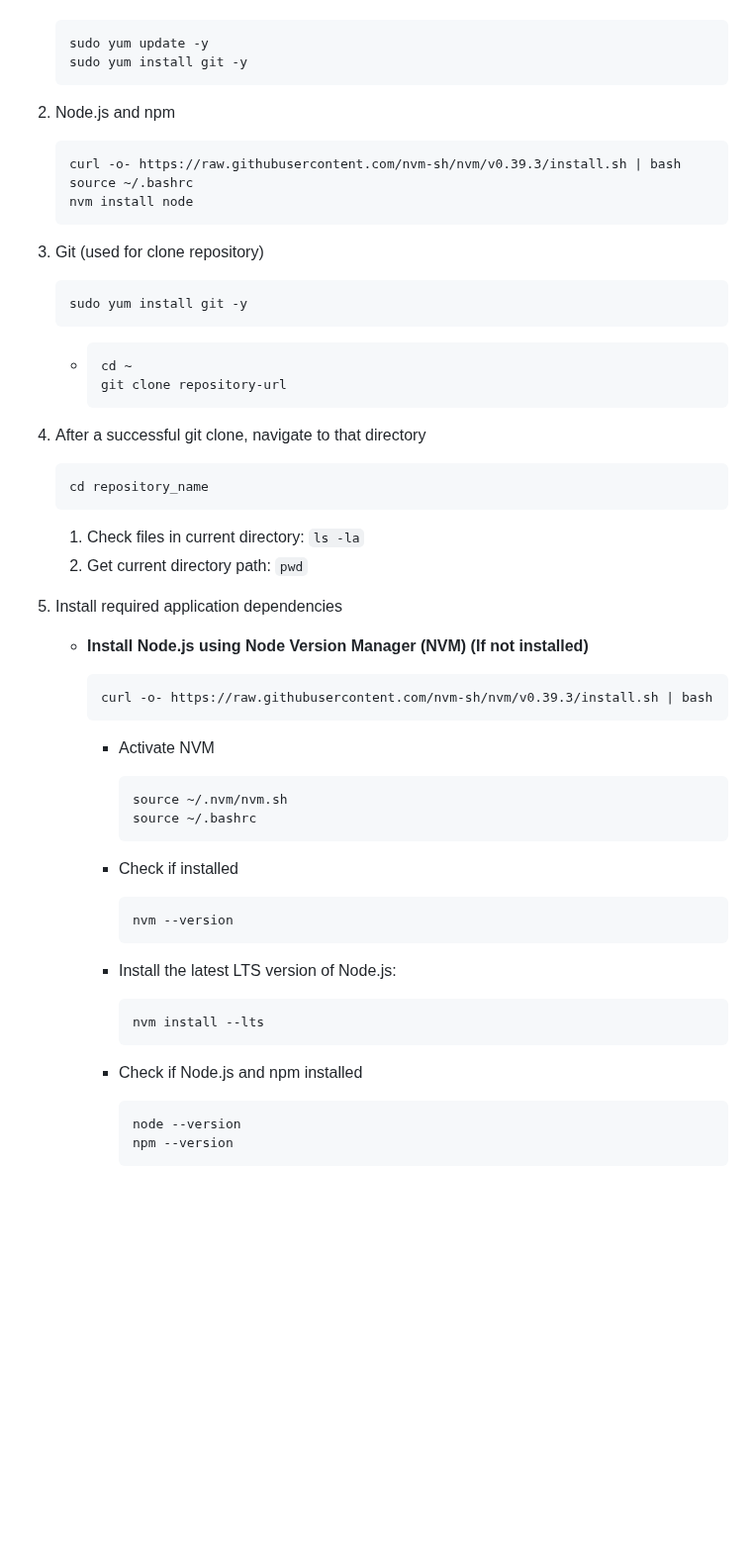
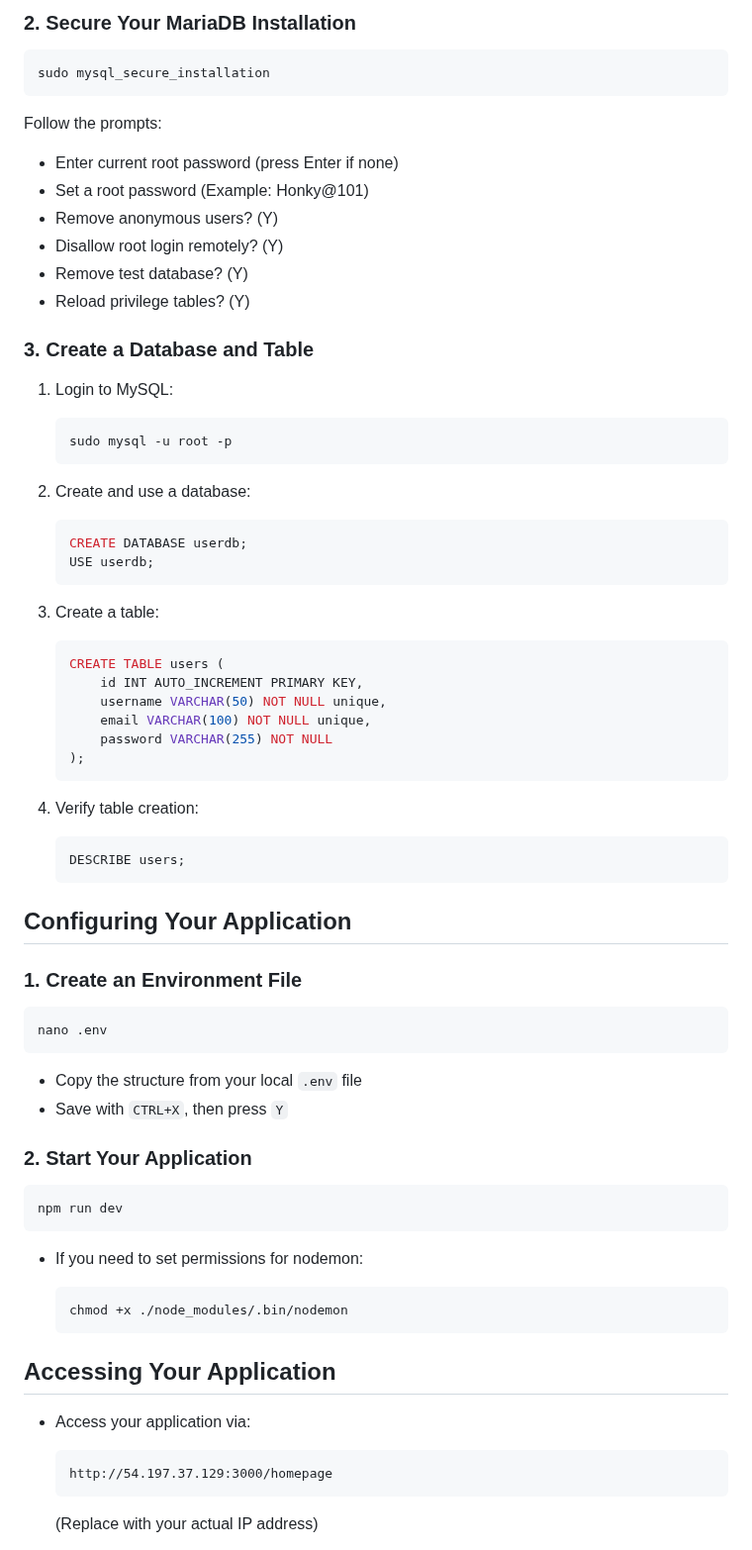
Before and after one commit to ProximaSF/Backend-Project, a Markdown page: AWS ES2.md, the part around one of its changes. Shown at 99% size. Drawn GitHub-style; blank space fills up the shorter version.

````diff
--- a/AWS ES2.md
+++ b/AWS ES2.md
@@ -17,68 +99,80 @@ Bash Install (if not installed) for Windows <u>inside the instance server:</u>
+### 2. Secure Your MariaDB Installation
+
+```bash
+sudo mysql_secure_installation
+```
+
+Follow the prompts:
+
+- Enter current root password (press Enter if none)
+- Set a root password (Example: Honky@101)
+- Remove anonymous users? (Y)
+- Disallow root login remotely? (Y)
+- Remove test database? (Y)
+- Reload privilege tables? (Y)
+
+### 3. Create a Database and Table
+
+1. Login to MySQL:
 
    ```bash
-   sudo yum update -y
-   sudo yum install git -y
+   sudo mysql -u root -p
    ```
 
-2. Node.js and npm
+2. Create and use a database:
 
-   ```bash
-   curl -o- https://raw.githubusercontent.com/nvm-sh/nvm/v0.39.3/install.sh | bash
-   source ~/.bashrc
-   nvm install node
+   ```sql
+   CREATE DATABASE userdb;
+   USE userdb;
    ```
 
-3. Git (used for clone repository)
+3. Create a table:
 
-   ```bash
-   sudo yum install git -y
+   ```sql
+   CREATE TABLE users (
+       id INT AUTO_INCREMENT PRIMARY KEY,
+       username VARCHAR(50) NOT NULL unique,
+       email VARCHAR(100) NOT NULL unique,
+       password VARCHAR(255) NOT NULL
+   );
    ```
 
-   - ```bash
-     cd ~
-     git clone repository-url
-     ```
+4. Verify table creation:
 
-4. After a successful git clone, navigate to that directory
-
-   ```bash
-   cd repository_name
+   ```sql
+   DESCRIBE users;
    ```
 
-   1. Check files in current directory: `ls -la`
-   2. Get current directory path: `pwd`
+## Configuring Your Application
 
-5. Install required application dependencies
+### 1. Create an Environment File
 
-   - **Install Node.js using Node Version Manager (NVM) (If not installed)**
+```bash
+nano .env
+```
 
-     ```bash
-     curl -o- https://raw.githubusercontent.com/nvm-sh/nvm/v0.39.3/install.sh | bash
-     ```
+- Copy the structure from your local `.env` file
+- Save with `CTRL+X`, then press `Y`
 
-     - Activate NVM
+### 2. Start Your Application
 
-         ```bash
-         source ~/.nvm/nvm.sh
-         source ~/.bashrc
-         ```
+```bash
+npm run dev
+```
 
-     - Check if installed
+- If you need to set permissions for nodemon:
 
-         ```bash
-         nvm --version
-         ```
+  ```bash
+  chmod +x ./node_modules/.bin/nodemon
+  ```
 
-     - Install the latest LTS version of Node.js:
+## Accessing Your Application
 
-       ```bash
-       nvm install --lts
-       ```
+- Access your application via:
 
-     - Check if Node.js and npm installed
+  ```
+  http://54.197.37.129:3000/homepage
+  ```
 
-       ```bash
-       node --version
-       npm --version
-       ```
+  (Replace with your actual IP address)
 
````
Also changed, not shown: other parts of AWS ES2.md (+93 -108 lines).
